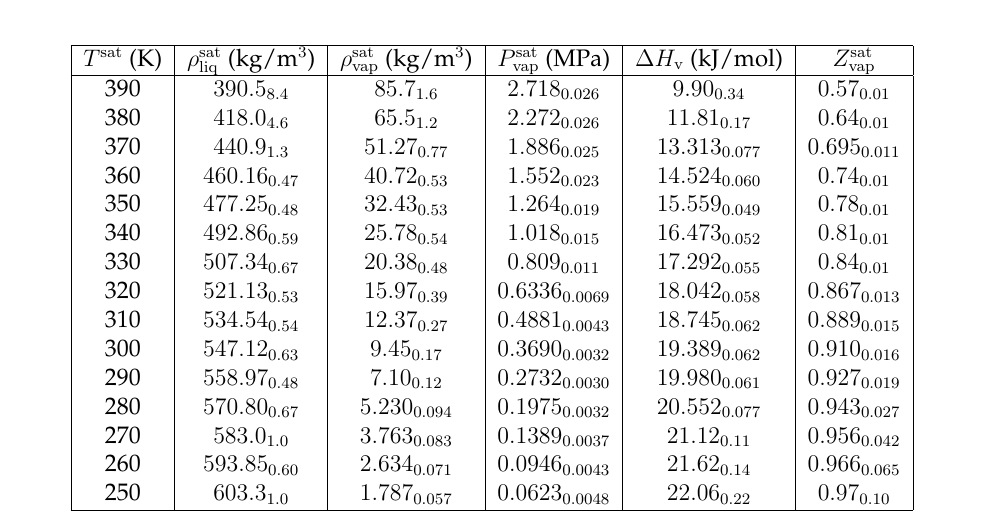
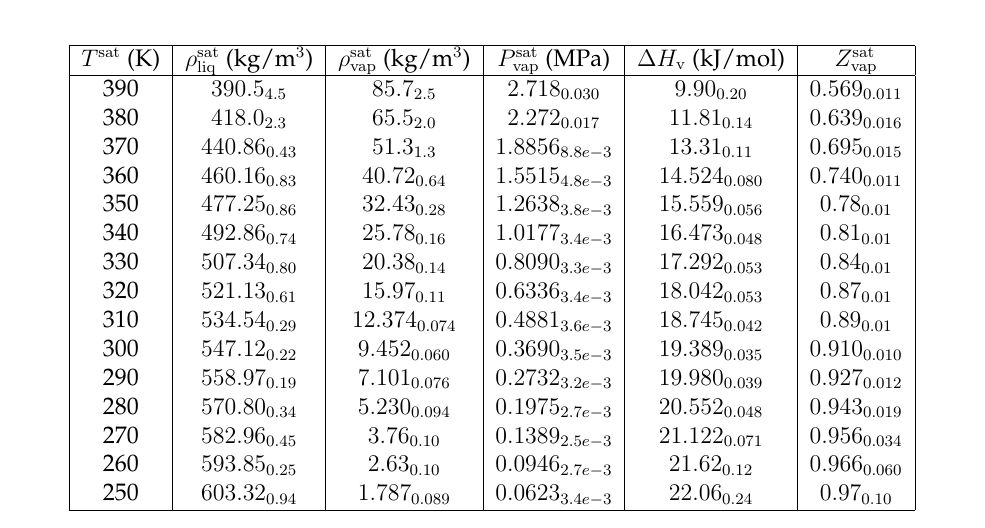
Before and after one commit to ramess101/FOMMS_Manuscript, a LaTeX paper (JCED_FOMMS_supporting_information.tex): part of page 5 of 73, cut so that both start at the same text. Compiled offline with pdfLaTeX.

Commit message:
Correct 2MPropane values in SI.

```diff
--- a/JCED_FOMMS_supporting_information.tex
+++ b/JCED_FOMMS_supporting_information.tex
@@ -289,21 +289,21 @@ The 20 replicate simulations for MiPPE cyclohexane utilize several different mac
 		\begin{tabular}{|c|c|c|c|c|c|}
 			\hline
 			$T^{\rm sat}$ (K) & $\rho_{\rm liq}^{\rm sat}$ (kg/m$^3$) & $\rho_{\rm vap}^{\rm sat}$ (kg/m$^3$) & $P_{\rm vap}^{\rm sat}$ (MPa) & $\Delta H_{\rm v}$ (kJ/mol) & $Z_{\rm vap}^{\rm sat}$ \\ \hline
-			390 & $390.5_{8.4}$ & $85.7_{1.6}$ & $2.718_{0.026}$ & $9.90_{0.34}$ & $0.57_{0.01}$ \\
-			380 & $418.0_{4.6}$ & $65.5_{1.2}$ & $2.272_{0.026}$ & $11.81_{0.17}$ & $0.64_{0.01}$ \\
-			370 & $440.9_{1.3}$ & $51.27_{0.77}$ & $1.886_{0.025}$ & $13.313_{0.077}$ & $0.695_{0.011}$ \\
-			360 & $460.16_{0.47}$ & $40.72_{0.53}$ & $1.552_{0.023}$ & $14.524_{0.060}$ & $0.74_{0.01}$ \\
-			350 & $477.25_{0.48}$ & $32.43_{0.53}$ & $1.264_{0.019}$ & $15.559_{0.049}$ & $0.78_{0.01}$ \\
-			340 & $492.86_{0.59}$ & $25.78_{0.54}$ & $1.018_{0.015}$ & $16.473_{0.052}$ & $0.81_{0.01}$ \\
-			330 & $507.34_{0.67}$ & $20.38_{0.48}$ & $0.809_{0.011}$ & $17.292_{0.055}$ & $0.84_{0.01}$ \\
-			320 & $521.13_{0.53}$ & $15.97_{0.39}$ & $0.6336_{0.0069}$ & $18.042_{0.058}$ & $0.867_{0.013}$ \\
-			310 & $534.54_{0.54}$ & $12.37_{0.27}$ & $0.4881_{0.0043}$ & $18.745_{0.062}$ & $0.889_{0.015}$ \\
-			300 & $547.12_{0.63}$ & $9.45_{0.17}$ & $0.3690_{0.0032}$ & $19.389_{0.062}$ & $0.910_{0.016}$ \\
-			290 & $558.97_{0.48}$ & $7.10_{0.12}$ & $0.2732_{0.0030}$ & $19.980_{0.061}$ & $0.927_{0.019}$ \\
-			280 & $570.80_{0.67}$ & $5.230_{0.094}$ & $0.1975_{0.0032}$ & $20.552_{0.077}$ & $0.943_{0.027}$ \\
-			270 & $583.0_{1.0}$ & $3.763_{0.083}$ & $0.1389_{0.0037}$ & $21.12_{0.11}$ & $0.956_{0.042}$ \\
-			260 & $593.85_{0.60}$ & $2.634_{0.071}$ & $0.0946_{0.0043}$ & $21.62_{0.14}$ & $0.966_{0.065}$ \\
-			250 & $603.3_{1.0}$ & $1.787_{0.057}$ & $0.0623_{0.0048}$ & $22.06_{0.22}$ & $0.97_{0.10}$ \\
+			390 & $390.5_{4.5}$ & $85.7_{2.5}$ & $2.718_{0.030}$ & $9.90_{0.20}$ & $0.569_{0.011}$ \\
+			380 & $418.0_{2.3}$ & $65.5_{2.0}$ & $2.272_{0.017}$ & $11.81_{0.14}$ & $0.639_{0.016}$ \\
+			370 & $440.86_{0.43}$ & $51.3_{1.3}$ & $1.8856_{8.8e-3}$ & $13.31_{0.11}$ & $0.695_{0.015}$ \\
+			360 & $460.16_{0.83}$ & $40.72_{0.64}$ & $1.5515_{4.8e-3}$ & $14.524_{0.080}$ & $0.740_{0.011}$ \\
+			350 & $477.25_{0.86}$ & $32.43_{0.28}$ & $1.2638_{3.8e-3}$ & $15.559_{0.056}$ & $0.78_{0.01}$ \\
+			340 & $492.86_{0.74}$ & $25.78_{0.16}$ & $1.0177_{3.4e-3}$ & $16.473_{0.048}$ & $0.81_{0.01}$ \\
+			330 & $507.34_{0.80}$ & $20.38_{0.14}$ & $0.8090_{3.3e-3}$ & $17.292_{0.053}$ & $0.84_{0.01}$ \\
+			320 & $521.13_{0.61}$ & $15.97_{0.11}$ & $0.6336_{3.4e-3}$ & $18.042_{0.053}$ & $0.87_{0.01}$ \\
+			310 & $534.54_{0.29}$ & $12.374_{0.074}$ & $0.4881_{3.6e-3}$ & $18.745_{0.042}$ & $0.89_{0.01}$ \\
+			300 & $547.12_{0.22}$ & $9.452_{0.060}$ & $0.3690_{3.5e-3}$ & $19.389_{0.035}$ & $0.910_{0.010}$ \\
+			290 & $558.97_{0.19}$ & $7.101_{0.076}$ & $0.2732_{3.2e-3}$ & $19.980_{0.039}$ & $0.927_{0.012}$ \\
+			280 & $570.80_{0.34}$ & $5.230_{0.094}$ & $0.1975_{2.7e-3}$ & $20.552_{0.048}$ & $0.943_{0.019}$ \\
+			270 & $582.96_{0.45}$ & $3.76_{0.10}$ & $0.1389_{2.5e-3}$ & $21.122_{0.071}$ & $0.956_{0.034}$ \\
+			260 & $593.85_{0.25}$ & $2.63_{0.10}$ & $0.0946_{2.7e-3}$ & $21.62_{0.12}$ & $0.966_{0.060}$ \\
+			250 & $603.32_{0.94}$ & $1.787_{0.089}$ & $0.0623_{3.4e-3}$ & $22.06_{0.24}$ & $0.97_{0.10}$ \\
 			\hline
 		\end{tabular}
 	\end{center}
```
Also changed, not shown: JCED_FOMMS_supporting_information.pdf, 2 other files.
